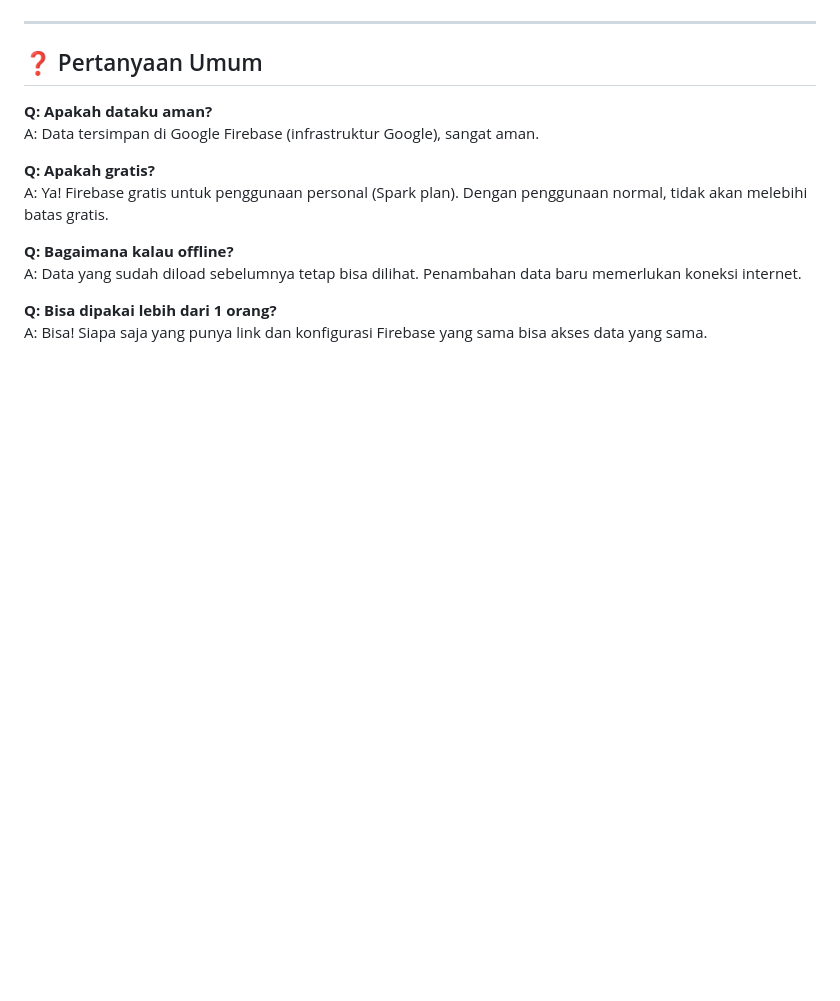
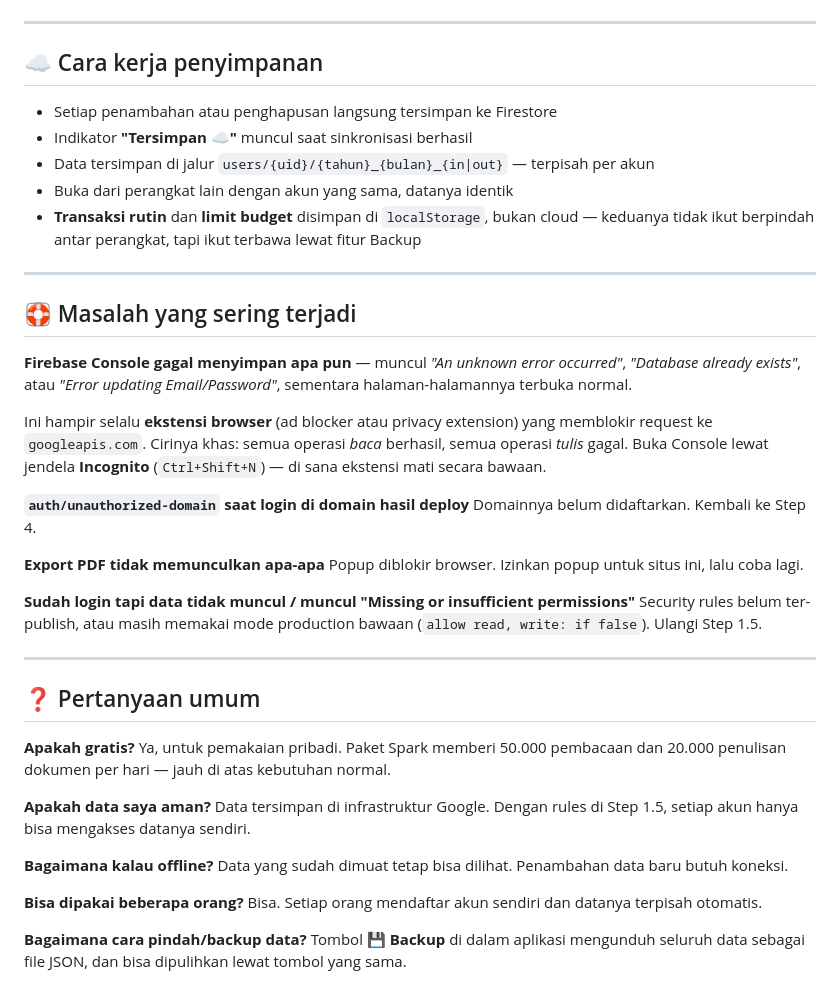
Before and after one commit to miftahulhudatav1-cloud/budget-tracker-huda, a Markdown page: budget-tracker-huda-3/budget-tracker-app/PANDUAN.md, the part around one of its changes. Rendered like a GitHub page; blank space fills up the shorter version.

```diff
--- a/budget-tracker-huda-3/budget-tracker-app/PANDUAN.md
+++ b/budget-tracker-huda-3/budget-tracker-app/PANDUAN.md
@@ -100,16 +176,56 @@ service cloud.firestore {
 
 ---
 
-## ❓ Pertanyaan Umum
+## ☁️ Cara kerja penyimpanan
 
-**Q: Apakah dataku aman?**
-A: Data tersimpan di Google Firebase (infrastruktur Google), sangat aman.
+- Setiap penambahan atau penghapusan langsung tersimpan ke Firestore
+- Indikator **"Tersimpan ☁️"** muncul saat sinkronisasi berhasil
+- Data tersimpan di jalur `users/{uid}/{tahun}_{bulan}_{in|out}` — terpisah per akun
+- Buka dari perangkat lain dengan akun yang sama, datanya identik
+- **Transaksi rutin** dan **limit budget** disimpan di `localStorage`, bukan cloud —
+  keduanya tidak ikut berpindah antar perangkat, tapi ikut terbawa lewat fitur Backup
 
-**Q: Apakah gratis?**
-A: Ya! Firebase gratis untuk penggunaan personal (Spark plan). Dengan penggunaan normal, tidak akan melebihi batas gratis.
+---
 
-**Q: Bagaimana kalau offline?**
-A: Data yang sudah diload sebelumnya tetap bisa dilihat. Penambahan data baru memerlukan koneksi internet.
+## 🛟 Masalah yang sering terjadi
 
-**Q: Bisa dipakai lebih dari 1 orang?**
-A: Bisa! Siapa saja yang punya link dan konfigurasi Firebase yang sama bisa akses data yang sama.
+**Firebase Console gagal menyimpan apa pun** — muncul *"An unknown error occurred"*,
+*"Database already exists"*, atau *"Error updating Email/Password"*, sementara
+halaman-halamannya terbuka normal.
+
+Ini hampir selalu **ekstensi browser** (ad blocker atau privacy extension) yang
+memblokir request ke `googleapis.com`. Cirinya khas: semua operasi *baca* berhasil,
+semua operasi *tulis* gagal. Buka Console lewat jendela **Incognito**
+(`Ctrl+Shift+N`) — di sana ekstensi mati secara bawaan.
+
+**`auth/unauthorized-domain` saat login di domain hasil deploy**
+Domainnya belum didaftarkan. Kembali ke Step 4.
+
+**Export PDF tidak memunculkan apa-apa**
+Popup diblokir browser. Izinkan popup untuk situs ini, lalu coba lagi.
+
+**Sudah login tapi data tidak muncul / muncul "Missing or insufficient permissions"**
+Security rules belum ter-publish, atau masih memakai mode production bawaan
+(`allow read, write: if false`). Ulangi Step 1.5.
+
+---
+
+## ❓ Pertanyaan umum
+
+**Apakah gratis?**
+Ya, untuk pemakaian pribadi. Paket Spark memberi 50.000 pembacaan dan 20.000
+penulisan dokumen per hari — jauh di atas kebutuhan normal.
+
+**Apakah data saya aman?**
+Data tersimpan di infrastruktur Google. Dengan rules di Step 1.5, setiap akun
+hanya bisa mengakses datanya sendiri.
+
+**Bagaimana kalau offline?**
+Data yang sudah dimuat tetap bisa dilihat. Penambahan data baru butuh koneksi.
+
+**Bisa dipakai beberapa orang?**
+Bisa. Setiap orang mendaftar akun sendiri dan datanya terpisah otomatis.
+
+**Bagaimana cara pindah/backup data?**
+Tombol **💾 Backup** di dalam aplikasi mengunduh seluruh data sebagai file JSON,
+dan bisa dipulihkan lewat tombol yang sama.
```
Also changed, not shown: other parts of budget-tracker-huda-3/budget-tracker-app/PANDUAN.md (+142 -66 lines).
